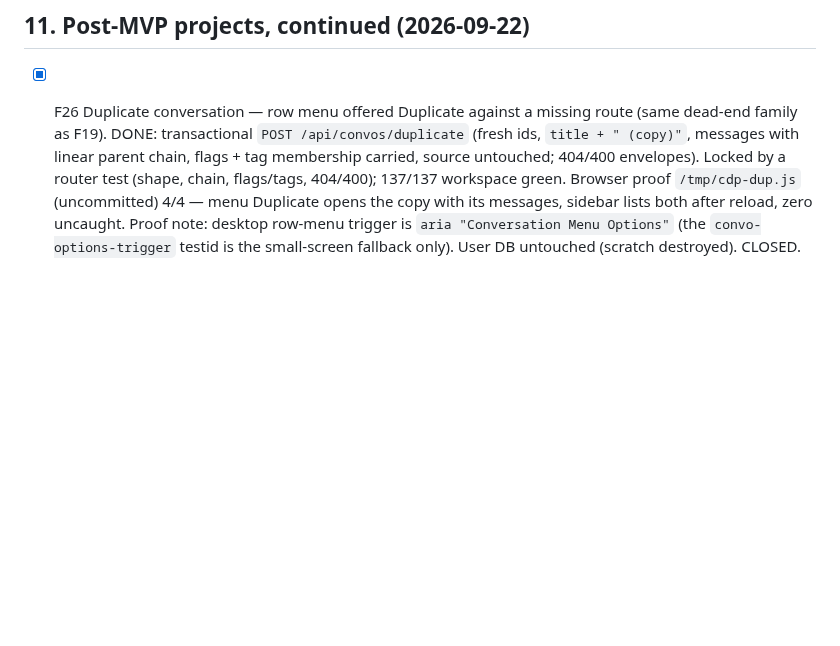
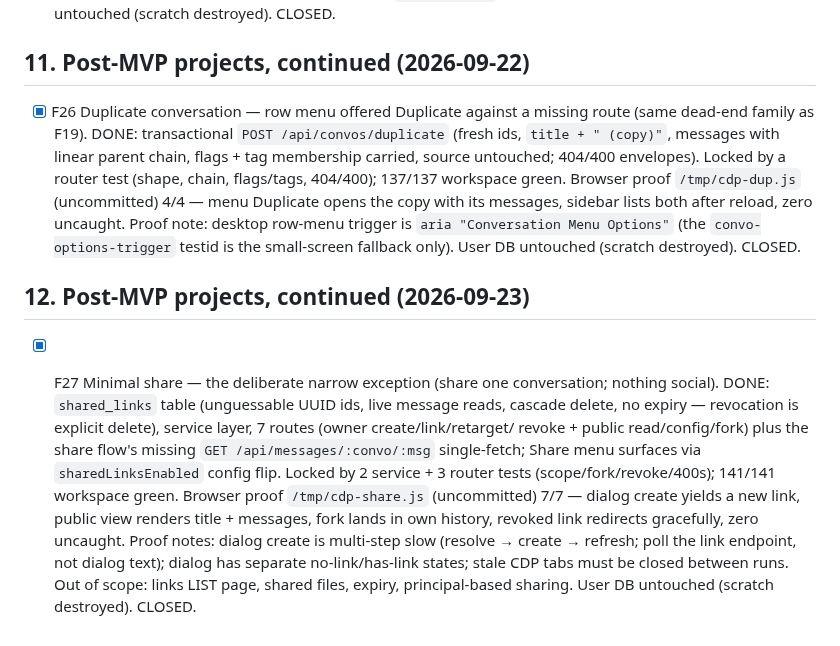
Before and after one commit to mansourvery-hub/Knowledgeable, a Markdown page: docs/agent-context/roadmap_and_state.md, the part around the change. GitHub-like rendering; blank space fills up the shorter version.

Commit message:
docs: close F27 minimal share (+7/7 browser proof)

```diff
--- a/docs/agent-context/roadmap_and_state.md
+++ b/docs/agent-context/roadmap_and_state.md
@@ -1149,3 +1149,22 @@ Product renames below deliberately reverse the UI-redesign copy deck
   Proof note: desktop row-menu trigger is `aria "Conversation Menu
   Options"` (the `convo-options-trigger` testid is the small-screen
   fallback only). User DB untouched (scratch destroyed). CLOSED.
+
+## 12. Post-MVP projects, continued (2026-09-23)
+
+- [x] F27 Minimal share — the deliberate narrow exception (share one
+  conversation; nothing social). DONE: `shared_links` table (unguessable
+  UUID ids, live message reads, cascade delete, no expiry — revocation is
+  explicit delete), service layer, 7 routes (owner create/link/retarget/
+  revoke + public read/config/fork) plus the share flow's missing
+  `GET /api/messages/:convo/:msg` single-fetch; Share menu surfaces via
+  `sharedLinksEnabled` config flip. Locked by 2 service + 3 router tests
+  (scope/fork/revoke/400s); 141/141 workspace green. Browser proof
+  `/tmp/cdp-share.js` (uncommitted) 7/7 — dialog create yields a new link,
+  public view renders title + messages, fork lands in own history,
+  revoked link redirects gracefully, zero uncaught. Proof notes: dialog
+  create is multi-step slow (resolve → create → refresh; poll the link
+  endpoint, not dialog text); dialog has separate no-link/has-link
+  states; stale CDP tabs must be closed between runs. Out of scope:
+  links LIST page, shared files, expiry, principal-based sharing. User DB
+  untouched (scratch destroyed). CLOSED.
```
